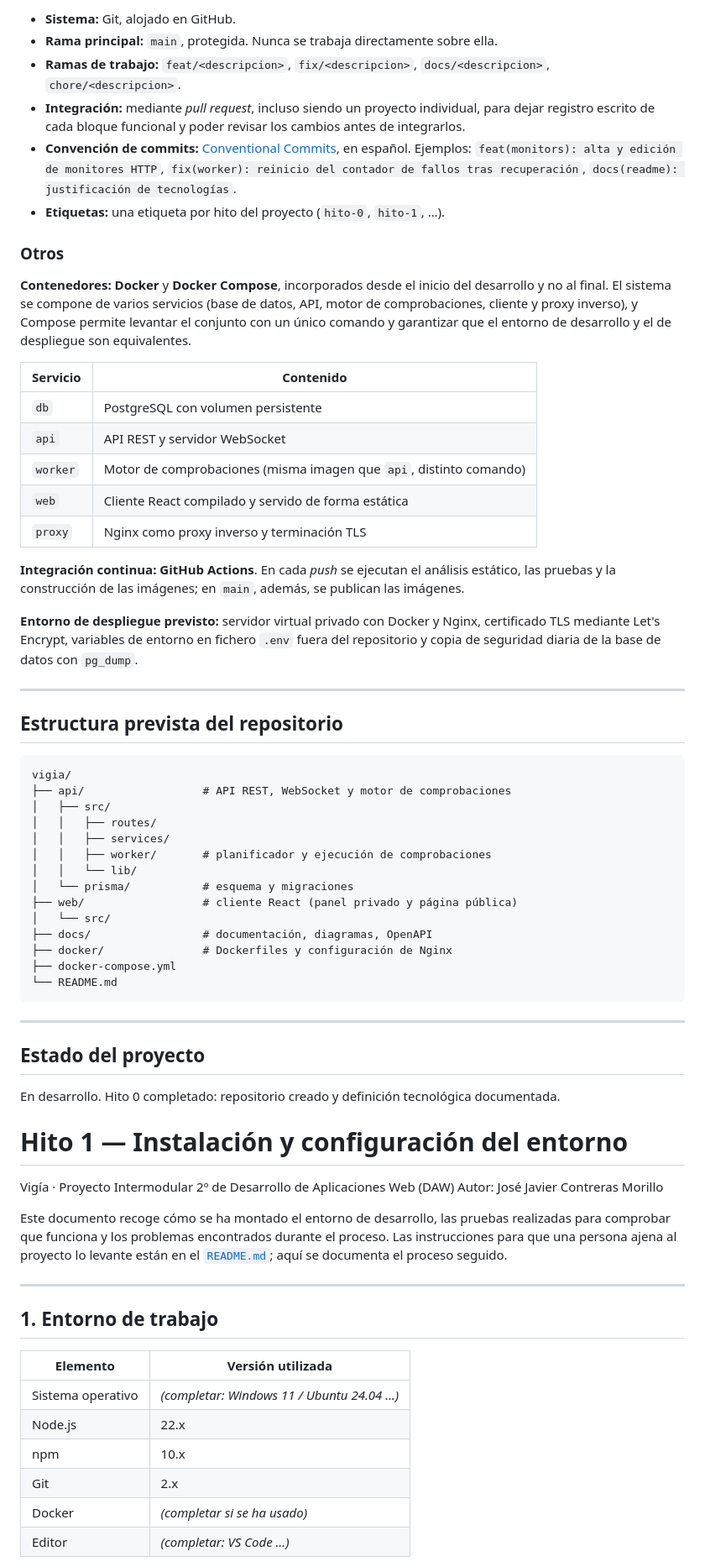
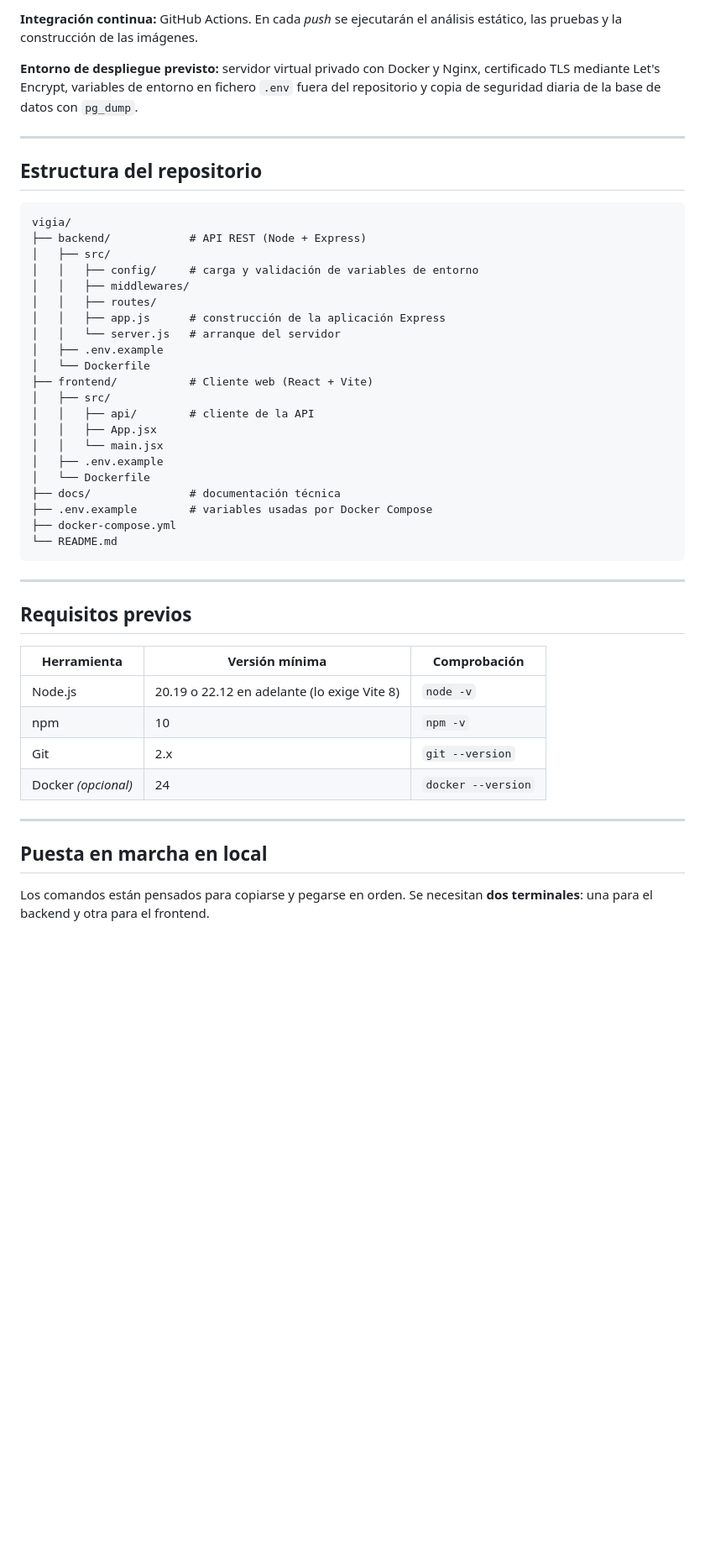
Before and after one commit to Xenofle/vigia, a Markdown page: README.md, the part around one of its changes. Shown at 84% size. GitHub-like rendering; blank space fills up the shorter version.

````diff
--- a/README.md
+++ b/README.md
@@ -119,71 +142,50 @@ La planificación de las comprobaciones se implementa con un **planificador prop
 
-- **Sistema:** Git, alojado en GitHub.
-- **Rama principal:** `main`, protegida. Nunca se trabaja directamente sobre ella.
-- **Ramas de trabajo:** `feat/<descripcion>`, `fix/<descripcion>`, `docs/<descripcion>`, `chore/<descripcion>`.
-- **Integración:** mediante *pull request*, incluso siendo un proyecto individual, para dejar registro escrito de cada bloque funcional y poder revisar los cambios antes de integrarlos.
-- **Convención de commits:** [Conventional Commits](https://www.conventionalcommits.org/), en español.
-  Ejemplos: `feat(monitors): alta y edición de monitores HTTP`, `fix(worker): reinicio del contador de fallos tras recuperación`, `docs(readme): justificación de tecnologías`.
-- **Etiquetas:** una etiqueta por hito del proyecto (`hito-0`, `hito-1`, …).
-
-### Otros
-
-**Contenedores:** **Docker** y **Docker Compose**, incorporados desde el inicio del desarrollo y no al final. El sistema se compone de varios servicios (base de datos, API, motor de comprobaciones, cliente y proxy inverso), y Compose permite levantar el conjunto con un único comando y garantizar que el entorno de desarrollo y el de despliegue son equivalentes.
-
-| Servicio | Contenido |
-|---|---|
-| `db` | PostgreSQL con volumen persistente |
-| `api` | API REST y servidor WebSocket |
-| `worker` | Motor de comprobaciones (misma imagen que `api`, distinto comando) |
-| `web` | Cliente React compilado y servido de forma estática |
-| `proxy` | Nginx como proxy inverso y terminación TLS |
-
-**Integración continua:** **GitHub Actions**. En cada *push* se ejecutan el análisis estático, las pruebas y la construcción de las imágenes; en `main`, además, se publican las imágenes.
+**Integración continua:** GitHub Actions. En cada *push* se ejecutarán el análisis estático, las pruebas y la construcción de las imágenes.
 
 **Entorno de despliegue previsto:** servidor virtual privado con Docker y Nginx, certificado TLS mediante Let's Encrypt, variables de entorno en fichero `.env` fuera del repositorio y copia de seguridad diaria de la base de datos con `pg_dump`.
 
 ---
 
-## Estructura prevista del repositorio
+## Estructura del repositorio
 
 ```
 vigia/
-├── api/                  # API REST, WebSocket y motor de comprobaciones
+├── backend/            # API REST (Node + Express)
 │   ├── src/
+│   │   ├── config/     # carga y validación de variables de entorno
+│   │   ├── middlewares/
 │   │   ├── routes/
-│   │   ├── services/
-│   │   ├── worker/       # planificador y ejecución de comprobaciones
-│   │   └── lib/
-│   └── prisma/           # esquema y migraciones
-├── web/                  # cliente React (panel privado y página pública)
-│   └── src/
-├── docs/                 # documentación, diagramas, OpenAPI
-├── docker/               # Dockerfiles y configuración de Nginx
+│   │   ├── app.js      # construcción de la aplicación Express
+│   │   └── server.js   # arranque del servidor
+│   ├── .env.example
+│   └── Dockerfile
+├── frontend/           # Cliente web (React + Vite)
+│   ├── src/
+│   │   ├── api/        # cliente de la API
+│   │   ├── App.jsx
+│   │   └── main.jsx
+│   ├── .env.example
+│   └── Dockerfile
+├── docs/               # documentación técnica
+├── .env.example        # variables usadas por Docker Compose
 ├── docker-compose.yml
 └── README.md
 ```
 
 ---
 
-## Estado del proyecto
+## Requisitos previos
 
-En desarrollo. Hito 0 completado: repositorio creado y definición tecnológica documentada.
-# Hito 1 — Instalación y configuración del entorno
-
-Vigía · Proyecto Intermodular 2º de Desarrollo de Aplicaciones Web (DAW)
-Autor: José Javier Contreras Morillo
-
-Este documento recoge cómo se ha montado el entorno de desarrollo, las pruebas realizadas para comprobar que funciona y los problemas encontrados durante el proceso. Las instrucciones para que una persona ajena al proyecto lo levante están en el [`README.md`](../README.md); aquí se documenta el proceso seguido.
+| Herramienta | Versión mínima | Comprobación |
+|---|---|---|
+| Node.js | 20.19 o 22.12 en adelante (lo exige Vite 8) | `node -v` |
+| npm | 10 | `npm -v` |
+| Git | 2.x | `git --version` |
+| Docker *(opcional)* | 24 | `docker --version` |
 
 ---
 
-## 1. Entorno de trabajo
+## Puesta en marcha en local
 
-| Elemento | Versión utilizada |
-|---|---|
-| Sistema operativo | *(completar: Windows 11 / Ubuntu 24.04 …)* |
-| Node.js | 22.x |
-| npm | 10.x |
-| Git | 2.x |
-| Docker | *(completar si se ha usado)* |
-| Editor | *(completar: VS Code …)* |
+Los comandos están pensados para copiarse y pegarse en orden. Se necesitan **dos terminales**: una para el backend y otra para el frontend.
 
````
Also changed, not shown: other parts of README.md (+145 -132 lines), docs/hito0-tecnologias.md (+7 -7 lines), docs/instalacion.md (+52 -30 lines).
